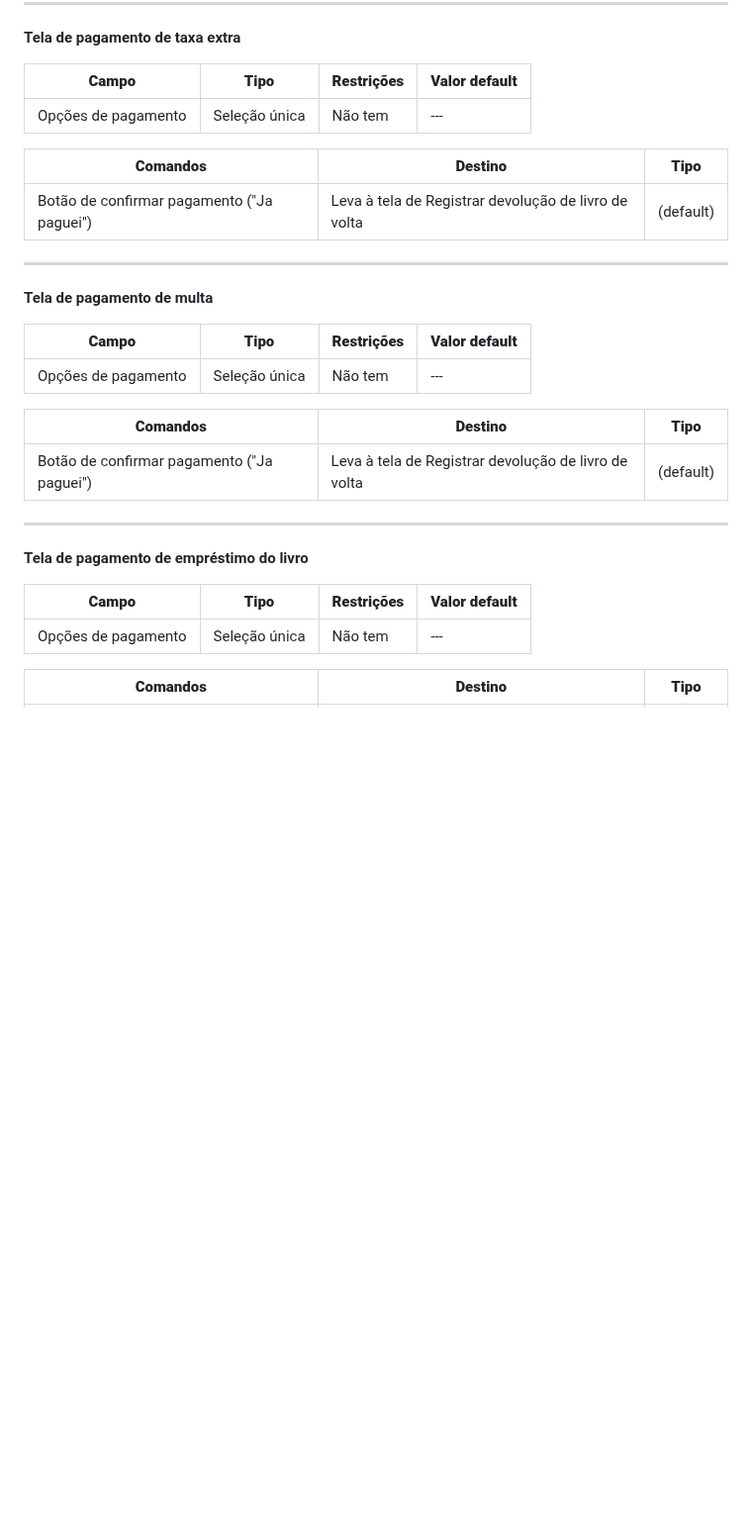
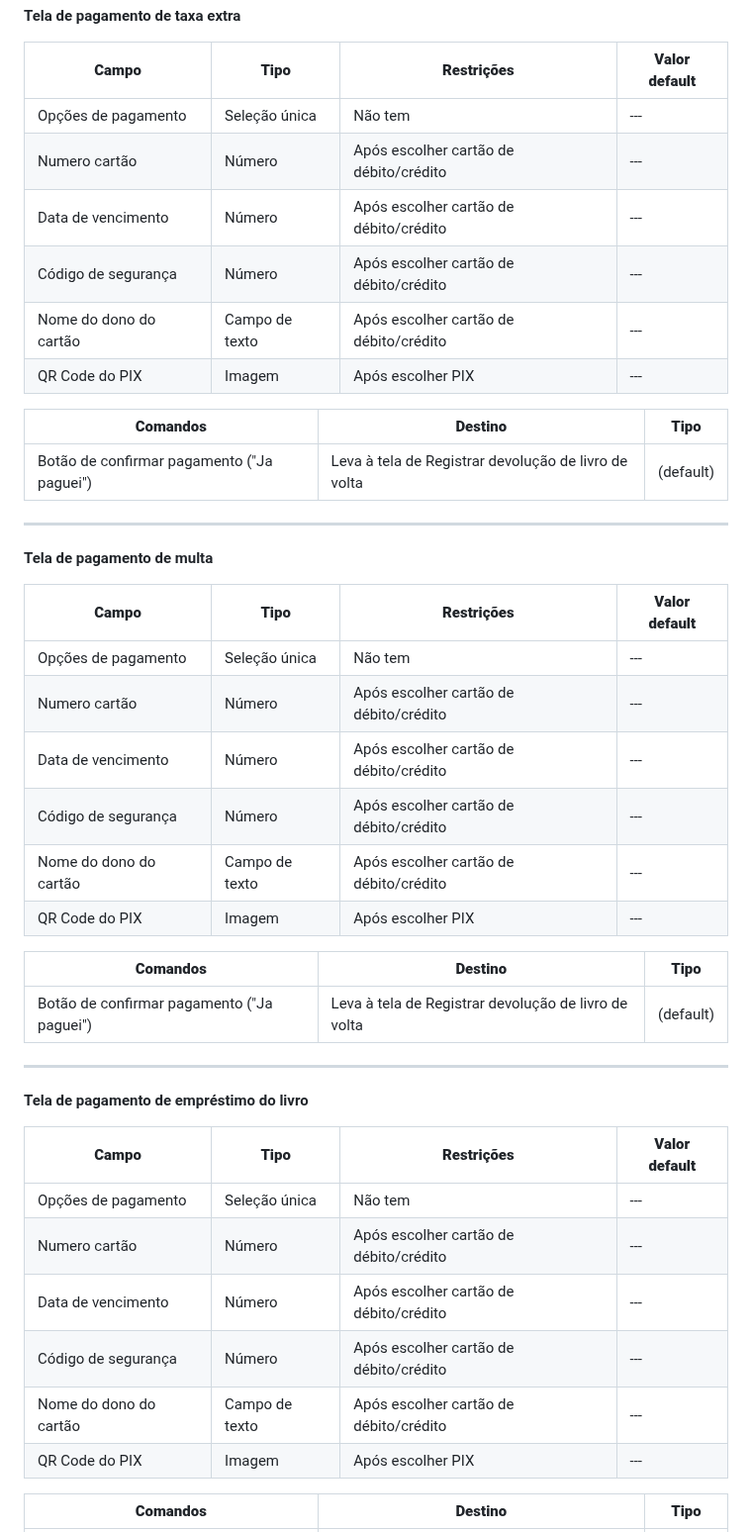
Before and after one commit to arthurcuri/webook-tis2, a Markdown page: docs/processo-2-nome-do-processo.md, the part around the change. Shown at 99% size. Rendered like a GitHub page; blank space fills up the shorter version.

```diff
--- a/docs/processo-2-nome-do-processo.md
+++ b/docs/processo-2-nome-do-processo.md
@@ -36,6 +36,12 @@ ________________________________________________________________________________
 | **Campo**       | **Tipo**         | **Restrições** | **Valor default** |
 | ---             | ---              | ---            | ---               |
 | Opções de pagamento | Seleção única  |         Não tem      |            ---   |
+| Numero cartão | Número |  Após escolher cartão de débito/crédito   |         ---   |
+| Data de vencimento | Número |  Após escolher cartão de débito/crédito   |         ---   |
+| Código de segurança | Número |  Após escolher cartão de débito/crédito   |         ---   |
+| Nome do dono do cartão | Campo de texto |  Após escolher cartão de débito/crédito   |         ---   |
+| QR Code do PIX | Imagem |  Após escolher PIX   |         ---   |
+
 
 | **Comandos**         |  **Destino**                   | **Tipo**          |
 | ---                  | ---                            | ---               |
@@ -48,6 +54,11 @@ ________________________________________________________________________________
 | **Campo**       | **Tipo**         | **Restrições** | **Valor default** |
 | ---             | ---              | ---            | ---               |
 | Opções de pagamento | Seleção única  |         Não tem      |            ---   |
+| Numero cartão | Número |  Após escolher cartão de débito/crédito   |         ---   |
+| Data de vencimento | Número |  Após escolher cartão de débito/crédito   |         ---   |
+| Código de segurança | Número |  Após escolher cartão de débito/crédito   |         ---   |
+| Nome do dono do cartão | Campo de texto |  Após escolher cartão de débito/crédito   |         ---   |
+| QR Code do PIX | Imagem |  Após escolher PIX   |         ---   |
 
 | **Comandos**         |  **Destino**                   | **Tipo**          |
 | ---                  | ---                            | ---               |
@@ -60,6 +71,11 @@ ________________________________________________________________________________
 | **Campo**       | **Tipo**         | **Restrições** | **Valor default** |
 | ---             | ---              | ---            | ---               |
 | Opções de pagamento | Seleção única  |         Não tem      |            ---   |
+| Numero cartão | Número |  Após escolher cartão de débito/crédito   |         ---   |
+| Data de vencimento | Número |  Após escolher cartão de débito/crédito   |         ---   |
+| Código de segurança | Número |  Após escolher cartão de débito/crédito   |         ---   |
+| Nome do dono do cartão | Campo de texto |  Após escolher cartão de débito/crédito   |         ---   |
+| QR Code do PIX | Imagem |  Após escolher PIX   |         ---   |
 
 | **Comandos**         |  **Destino**                   | **Tipo**          |
 | ---                  | ---                            | ---               |
```
